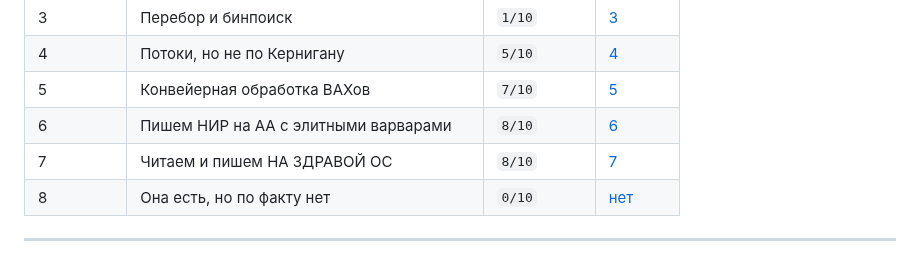
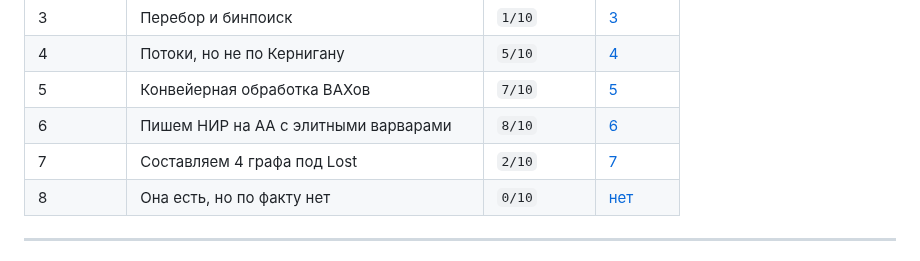
Before and after one commit to AivanSpooky/BMSTU_PTP-SEM5--AA-, a Markdown page: README.md, the part around the change. GitHub-like rendering.

```diff
--- a/README.md
+++ b/README.md
@@ -37,7 +37,7 @@
 |4       |Потоки, но не по Кернигану                           |`5/10`|[4](https://github.com/AivanSpooky/BMSTU_PTP-SEM5-/tree/main/lab_04)|
 |5     |Конвейерная обработка ВАХов |`7/10`|[5](https://github.com/AivanSpooky/BMSTU_PTP-SEM5-/tree/main/lab_05)|
 |6     |Пишем НИР на АА с элитными варварами    |`8/10`|[6](https://github.com/AivanSpooky/BMSTU_PTP-SEM5-/tree/main/lab_06)|
-|7    |Читаем и пишем НА ЗДРАВОЙ ОС              |`8/10`|[7]()|
+|7    |Составляем 4 графа под Lost              |`2/10`|[7]()|
 |8    |Она есть, но по факту нет|`0/10`|[нет]()|
 
 ---
```
